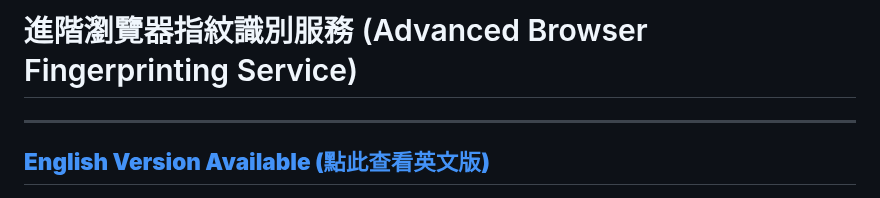
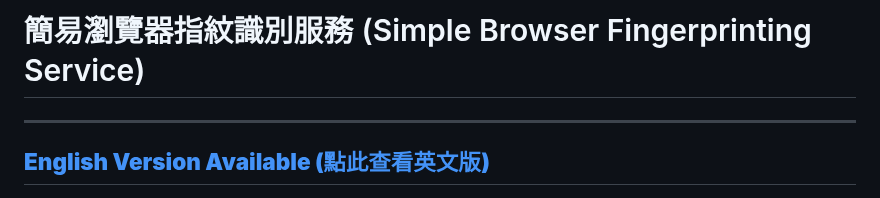
Before and after one commit to h-o-w-a-r-d/Browser_fingerprint, a Markdown page: README.md, the part around the change. Rendered like a GitHub page.

Commit message:
Rename service to 'Simple Browser Fingerprinting Service'

```diff
--- a/README.md
+++ b/README.md
@@ -1,4 +1,4 @@
-# 進階瀏覽器指紋識別服務 (Advanced Browser Fingerprinting Service)
+# 簡易瀏覽器指紋識別服務 (Simple Browser Fingerprinting Service)
 
 ---
 **[English Version Available (點此查看英文版)](README_en.md)**
```
